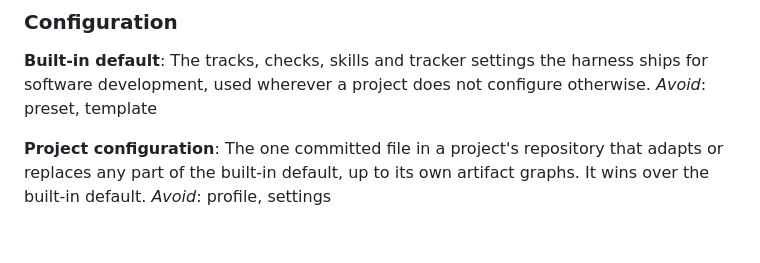
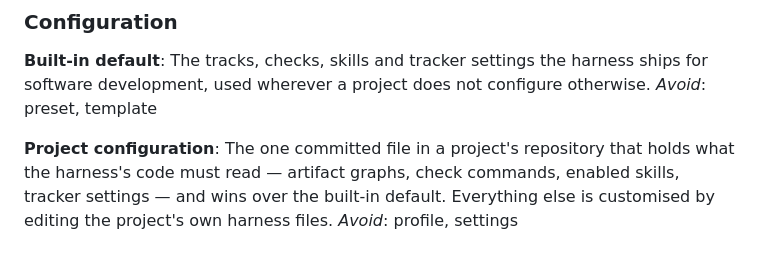
Before and after one commit to KirillSachkov/agent-workbench, a Markdown page: CONTEXT.md, the part around the change. GitHub-like rendering.

```diff
--- a/CONTEXT.md
+++ b/CONTEXT.md
@@ -82,6 +82,7 @@ wherever a project does not configure otherwise.
 _Avoid_: preset, template
 
 **Project configuration**:
-The one committed file in a project's repository that adapts or replaces any part of the built-in
-default, up to its own artifact graphs. It wins over the built-in default.
+The one committed file in a project's repository that holds what the harness's code must read —
+artifact graphs, check commands, enabled skills, tracker settings — and wins over the built-in
+default. Everything else is customised by editing the project's own harness files.
 _Avoid_: profile, settings
```
Also changed, not shown: docs/decisions.md (+11 -0 lines).
